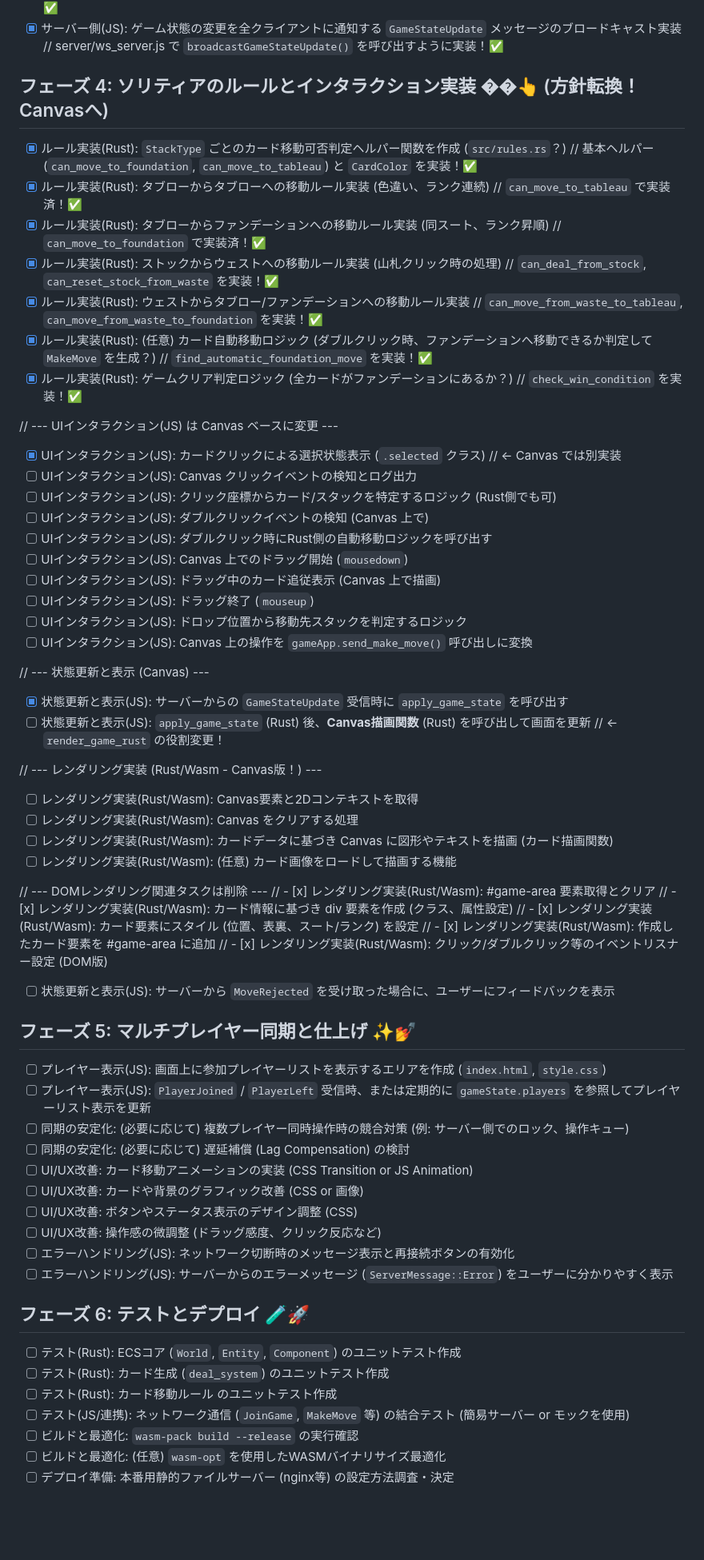
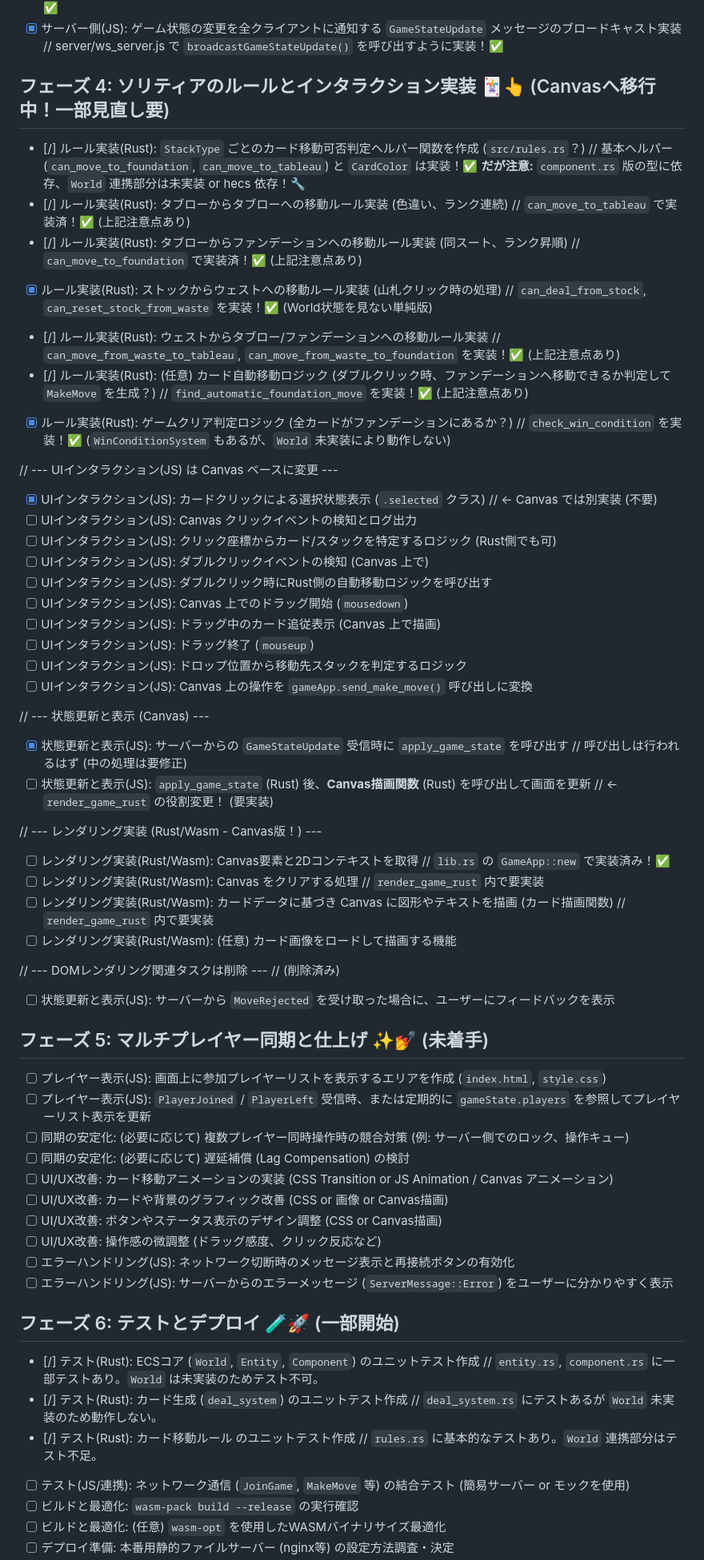
Before and after one commit to eda3/ecs_wasm_game5, a Markdown page: docs/project_plan.md, the part around one of its changes. Shown at 80% size. Drawn GitHub-style; blank space fills up the shorter version.

```diff
--- a/docs/project_plan.md
+++ b/docs/project_plan.md
@@ -58,18 +58,18 @@
 - [x] サーバー側(JS): カード移動を `gameState.cards` に反映させるロジック // server/ws_server.js で基本ロジック実装！✅
 - [x] サーバー側(JS): ゲーム状態の変更を全クライアントに通知する `GameStateUpdate` メッセージのブロードキャスト実装 // server/ws_server.js で `broadcastGameStateUpdate()` を呼び出すように実装！✅
 
-## フェーズ 4: ソリティアのルールとインタラクション実装 ��👆 (方針転換！Canvasへ)
+## フェーズ 4: ソリティアのルールとインタラクション実装 🃏👆 (Canvasへ移行中！一部見直し要)
 
-- [x] ルール実装(Rust): `StackType` ごとのカード移動可否判定ヘルパー関数を作成 (`src/rules.rs`？) // 基本ヘルパー (`can_move_to_foundation`, `can_move_to_tableau`) と `CardColor` を実装！✅
-- [x] ルール実装(Rust): タブローからタブローへの移動ルール実装 (色違い、ランク連続) // `can_move_to_tableau` で実装済！✅
-- [x] ルール実装(Rust): タブローからファンデーションへの移動ルール実装 (同スート、ランク昇順) // `can_move_to_foundation` で実装済！✅
-- [x] ルール実装(Rust): ストックからウェストへの移動ルール実装 (山札クリック時の処理) // `can_deal_from_stock`, `can_reset_stock_from_waste` を実装！✅
-- [x] ルール実装(Rust): ウェストからタブロー/ファンデーションへの移動ルール実装 // `can_move_from_waste_to_tableau`, `can_move_from_waste_to_foundation` を実装！✅
-- [x] ルール実装(Rust): (任意) カード自動移動ロジック (ダブルクリック時、ファンデーションへ移動できるか判定して `MakeMove` を生成？) // `find_automatic_foundation_move` を実装！✅
-- [x] ルール実装(Rust): ゲームクリア判定ロジック (全カードがファンデーションにあるか？) // `check_win_condition` を実装！✅
+- [/] ルール実装(Rust): `StackType` ごとのカード移動可否判定ヘルパー関数を作成 (`src/rules.rs`？) // 基本ヘルパー (`can_move_to_foundation`, `can_move_to_tableau`) と `CardColor` は実装！✅ **だが注意:** `component.rs` 版の型に依存、`World` 連携部分は未実装 or hecs 依存！🔧
+- [/] ルール実装(Rust): タブローからタブローへの移動ルール実装 (色違い、ランク連続) // `can_move_to_tableau` で実装済！✅ (上記注意点あり)
+- [/] ルール実装(Rust): タブローからファンデーションへの移動ルール実装 (同スート、ランク昇順) // `can_move_to_foundation` で実装済！✅ (上記注意点あり)
+- [x] ルール実装(Rust): ストックからウェストへの移動ルール実装 (山札クリック時の処理) // `can_deal_from_stock`, `can_reset_stock_from_waste` を実装！✅ (World状態を見ない単純版)
+- [/] ルール実装(Rust): ウェストからタブロー/ファンデーションへの移動ルール実装 // `can_move_from_waste_to_tableau`, `can_move_from_waste_to_foundation` を実装！✅ (上記注意点あり)
+- [/] ルール実装(Rust): (任意) カード自動移動ロジック (ダブルクリック時、ファンデーションへ移動できるか判定して `MakeMove` を生成？) // `find_automatic_foundation_move` を実装！✅ (上記注意点あり)
+- [x] ルール実装(Rust): ゲームクリア判定ロジック (全カードがファンデーションにあるか？) // `check_win_condition` を実装！✅ (`WinConditionSystem` もあるが、`World` 未実装により動作しない)
 
 // --- UIインタラクション(JS) は Canvas ベースに変更 ---
-- [x] UIインタラクション(JS): カードクリックによる選択状態表示 (`.selected` クラス) // ← Canvas では別実装
+- [x] UIインタラクション(JS): カードクリックによる選択状態表示 (`.selected` クラス) // ← Canvas では別実装 (不要)
 - [ ] UIインタラクション(JS): Canvas クリックイベントの検知とログ出力
 - [ ] UIインタラクション(JS): クリック座標からカード/スタックを特定するロジック (Rust側でも可)
 - [ ] UIインタラクション(JS): ダブルクリックイベントの検知 (Canvas 上で)
@@ -81,42 +81,38 @@
 - [ ] UIインタラクション(JS): Canvas 上の操作を `gameApp.send_make_move()` 呼び出しに変換
 
 // --- 状態更新と表示 (Canvas) ---
-- [x] 状態更新と表示(JS): サーバーからの `GameStateUpdate` 受信時に `apply_game_state` を呼び出す
-- [ ] 状態更新と表示(JS): `apply_game_state` (Rust) 後、**Canvas描画関数** (Rust) を呼び出して画面を更新 // ← `render_game_rust` の役割変更！
+- [x] 状態更新と表示(JS): サーバーからの `GameStateUpdate` 受信時に `apply_game_state` を呼び出す // 呼び出しは行われるはず (中の処理は要修正)
+- [ ] 状態更新と表示(JS): `apply_game_state` (Rust) 後、**Canvas描画関数** (Rust) を呼び出して画面を更新 // ← `render_game_rust` の役割変更！ (要実装)
 
 // --- レンダリング実装 (Rust/Wasm - Canvas版！) ---
-- [ ] レンダリング実装(Rust/Wasm): Canvas要素と2Dコンテキストを取得
-- [ ] レンダリング実装(Rust/Wasm): Canvas をクリアする処理
-- [ ] レンダリング実装(Rust/Wasm): カードデータに基づき Canvas に図形やテキストを描画 (カード描画関数)
+- [ ] レンダリング実装(Rust/Wasm): Canvas要素と2Dコンテキストを取得 // `lib.rs` の `GameApp::new` で実装済み！✅
+- [ ] レンダリング実装(Rust/Wasm): Canvas をクリアする処理 // `render_game_rust` 内で要実装
+- [ ] レンダリング実装(Rust/Wasm): カードデータに基づき Canvas に図形やテキストを描画 (カード描画関数) // `render_game_rust` 内で要実装
 - [ ] レンダリング実装(Rust/Wasm): (任意) カード画像をロードして描画する機能
 
 // --- DOMレンダリング関連タスクは削除 ---
-// - [x] レンダリング実装(Rust/Wasm): #game-area 要素取得とクリア
-// - [x] レンダリング実装(Rust/Wasm): カード情報に基づき div 要素を作成 (クラス、属性設定)
-// - [x] レンダリング実装(Rust/Wasm): カード要素にスタイル (位置、表裏、スート/ランク) を設定
-// - [x] レンダリング実装(Rust/Wasm): 作成したカード要素を #game-area に追加
-// - [x] レンダリング実装(Rust/Wasm): クリック/ダブルクリック等のイベントリスナー設定 (DOM版)
+// (削除済み)
 
 - [ ] 状態更新と表示(JS): サーバーから `MoveRejected` を受け取った場合に、ユーザーにフィードバックを表示
 
-## フェーズ 5: マルチプレイヤー同期と仕上げ ✨💅
+## フェーズ 5: マルチプレイヤー同期と仕上げ ✨💅 (未着手)
 
 - [ ] プレイヤー表示(JS): 画面上に参加プレイヤーリストを表示するエリアを作成 (`index.html`, `style.css`)
 - [ ] プレイヤー表示(JS): `PlayerJoined` / `PlayerLeft` 受信時、または定期的に `gameState.players` を参照してプレイヤーリスト表示を更新
 - [ ] 同期の安定化: (必要に応じて) 複数プレイヤー同時操作時の競合対策 (例: サーバー側でのロック、操作キュー)
 - [ ] 同期の安定化: (必要に応じて) 遅延補償 (Lag Compensation) の検討
-- [ ] UI/UX改善: カード移動アニメーションの実装 (CSS Transition or JS Animation)
-- [ ] UI/UX改善: カードや背景のグラフィック改善 (CSS or 画像)
-- [ ] UI/UX改善: ボタンやステータス表示のデザイン調整 (CSS)
+- [ ] UI/UX改善: カード移動アニメーションの実装 (CSS Transition or JS Animation / Canvas アニメーション)
+- [ ] UI/UX改善: カードや背景のグラフィック改善 (CSS or 画像 or Canvas描画)
+- [ ] UI/UX改善: ボタンやステータス表示のデザイン調整 (CSS or Canvas描画)
 - [ ] UI/UX改善: 操作感の微調整 (ドラッグ感度、クリック反応など)
 - [ ] エラーハンドリング(JS): ネットワーク切断時のメッセージ表示と再接続ボタンの有効化
 - [ ] エラーハンドリング(JS): サーバーからのエラーメッセージ (`ServerMessage::Error`) をユーザーに分かりやすく表示
 
-## フェーズ 6: テストとデプロイ 🧪🚀
+## フェーズ 6: テストとデプロイ 🧪🚀 (一部開始)
 
-- [ ] テスト(Rust): ECSコア (`World`, `Entity`, `Component`) のユニットテスト作成
-- [ ] テスト(Rust): カード生成 (`deal_system`) のユニットテスト作成
-- [ ] テスト(Rust): カード移動ルール のユニットテスト作成
+- [/] テスト(Rust): ECSコア (`World`, `Entity`, `Component`) のユニットテスト作成 // `entity.rs`, `component.rs` に一部テストあり。`World` は未実装のためテスト不可。
+- [/] テスト(Rust): カード生成 (`deal_system`) のユニットテスト作成 // `deal_system.rs` にテストあるが `World` 未実装のため動作しない。
+- [/] テスト(Rust): カード移動ルール のユニットテスト作成 // `rules.rs` に基本的なテストあり。`World` 連携部分はテスト不足。
 - [ ] テスト(JS/連携): ネットワーク通信 (`JoinGame`, `MakeMove` 等) の結合テスト (簡易サーバー or モックを使用)
 - [ ] ビルドと最適化: `wasm-pack build --release` の実行確認
 - [ ] ビルドと最適化: (任意) `wasm-opt` を使用したWASMバイナリサイズ最適化
```
Also changed, not shown: other parts of docs/project_plan.md (+35 -35 lines).
